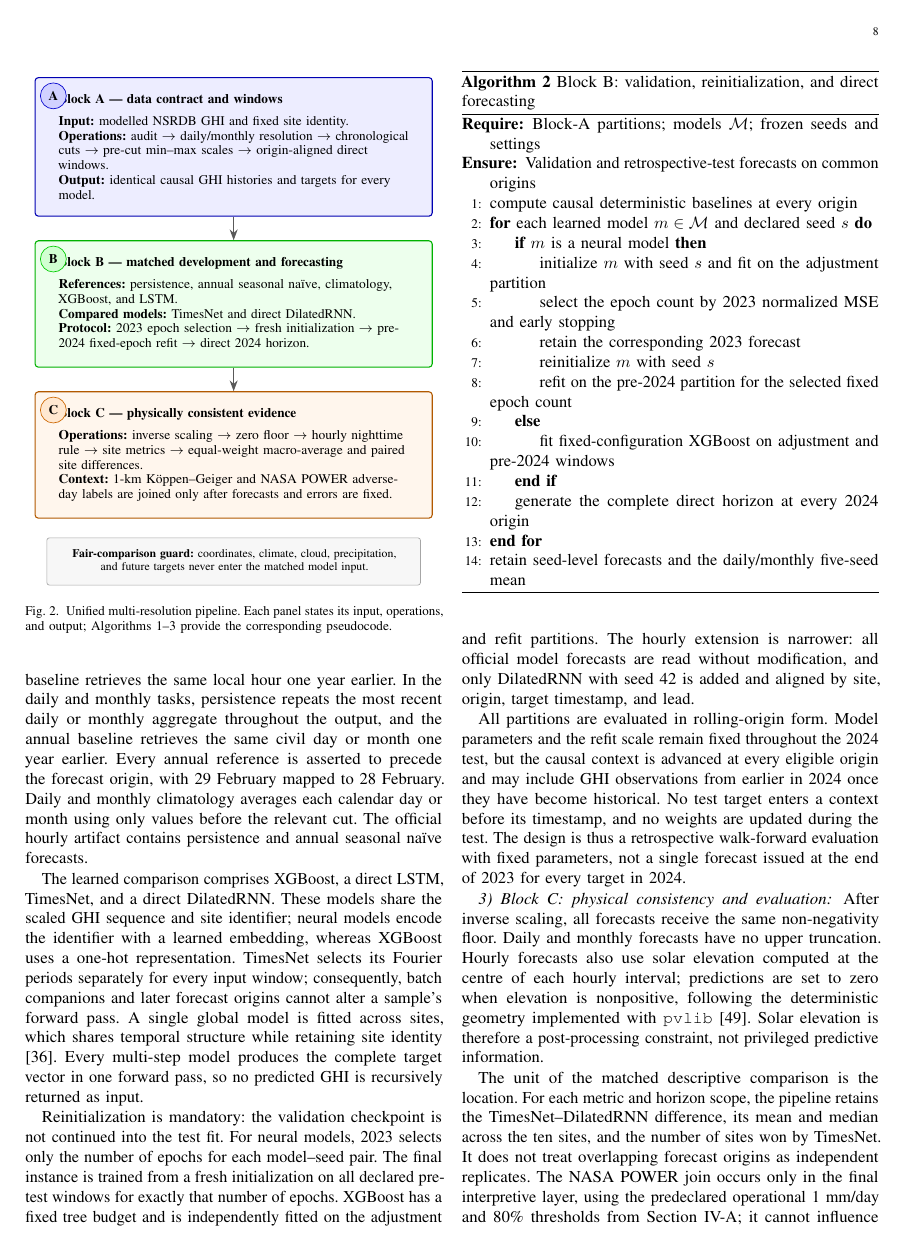
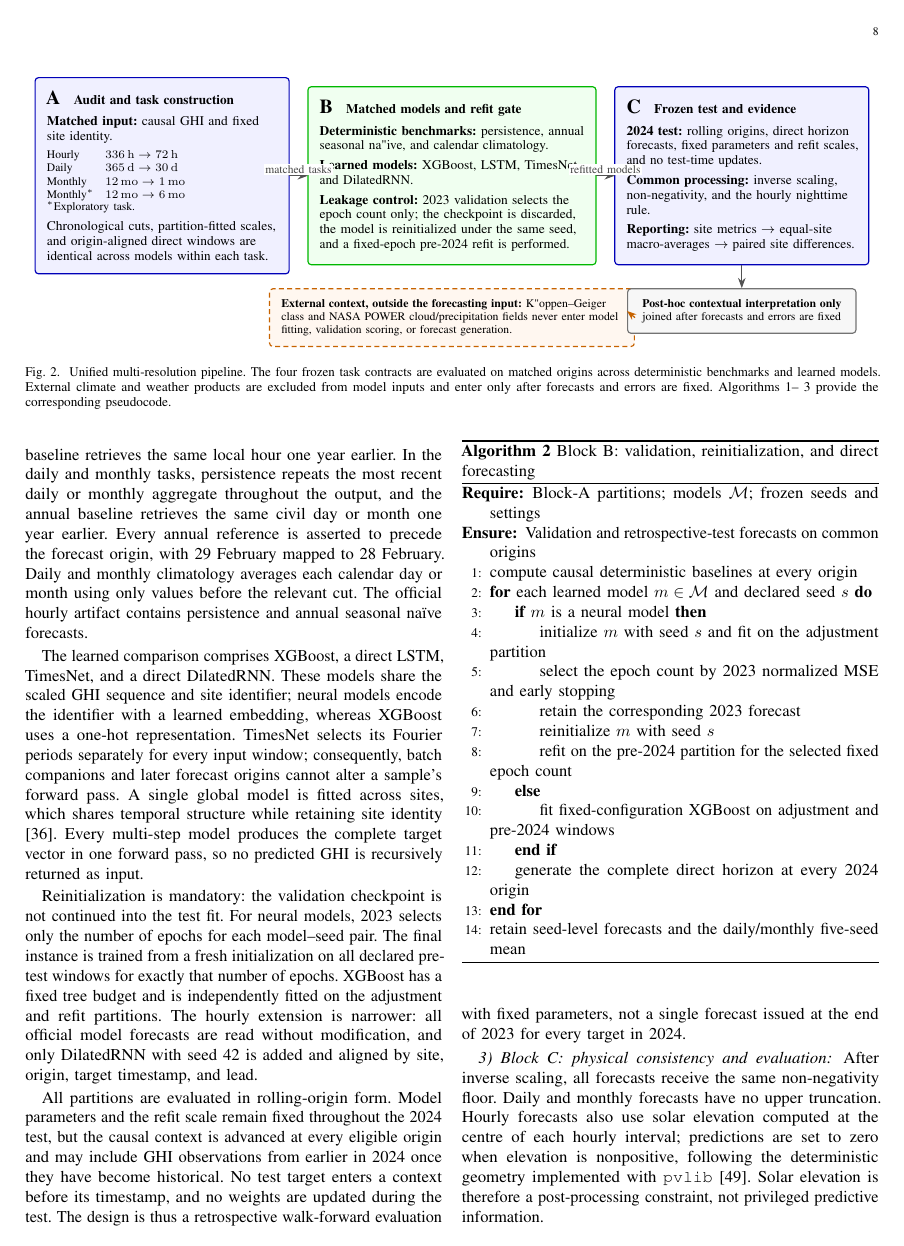
Before and after one commit to enggusttavomn/TCC, a LaTeX paper (overlief/artigo_revista_unificado/main_ieee.tex, which reads overlief/artigo_revista_unificado/figures/pipeline.tex): page 8 of 21. Compiled offline with pdfLaTeX.

Commit message:
Atualizacao automatica do artigo - 2026-08-29 22:07:50

```diff
--- a/overlief/artigo_revista_unificado/figures/pipeline.tex
+++ b/overlief/artigo_revista_unificado/figures/pipeline.tex
@@ -1,117 +1,115 @@
-% The TikZ branch is activated when the document template loads tikz.
-% A package-free fallback keeps this fragment portable across journal classes.
-\ifdefined\tikzset
+% Full-width TikZ overview shared by the Elsevier and IEEE entry points.
 \usetikzlibrary{arrows.meta,positioning}
-  \begin{figure}[!t]
+
+\begin{figure*}[!t]
 \centering
 \begin{tikzpicture}[
   font=\footnotesize,
-    flow/.style={
-      draw=#1!70!black,
-      fill=#1!7,
+  stage/.style={
+    draw=#1!72!black,
+    fill=#1!6,
     rounded corners=2pt,
-      line width=0.65pt,
-      text width=0.84\linewidth,
+    line width=0.7pt,
     align=left,
-      inner xsep=5mm,
-      inner ysep=3.5mm
+    inner xsep=2.5mm,
+    inner ysep=2.8mm,
+    outer sep=0pt
   },
-    badge/.style={
-      circle,
-      draw=#1!80!black,
-      fill=#1!18,
-      minimum size=5.5mm,
-      inner sep=0pt,
-      font=\bfseries\footnotesize
+  flow arrow/.style={
+    -{Stealth[length=2.2mm,width=1.6mm]},
+    draw=black!68,
+    line width=0.8pt
   },
-    arrow/.style={
-      -{Stealth[length=2.3mm,width=1.7mm]},
-      line width=0.8pt,
-      draw=black!65
+  arrow label/.style={
+    fill=white,
+    inner sep=1pt,
+    font=\scriptsize,
+    text=black!72
   },
-    note/.style={
-      draw=black!35,
+  external/.style={
+    draw=orange!78!black,
+    fill=orange!6,
+    densely dashed,
+    rounded corners=2pt,
+    line width=0.7pt,
+    align=left,
+    inner xsep=2.5mm,
+    inner ysep=2.2mm,
+    font=\scriptsize
+  },
+  posthoc/.style={
+    draw=black!55,
     fill=black!3,
-      rounded corners=1.5pt,
-      text width=0.84\linewidth,
+    rounded corners=2pt,
+    line width=0.7pt,
     align=center,
-      inner sep=2.5mm,
+    inner xsep=2.5mm,
+    inner ysep=2.2mm,
     font=\scriptsize
   }
 ]
-  \node[flow=blue] (a) {
-    \textbf{Block A --- data contract and windows}\\[1.5mm]
-    \textbf{Input:} modelled NSRDB GHI and fixed site identity.\\
-    \textbf{Operations:} audit $\rightarrow$ daily/monthly resolution
-    $\rightarrow$ chronological cuts $\rightarrow$ pre-cut min--max scales
-    $\rightarrow$ origin-aligned direct windows.\\
-    \textbf{Output:} identical causal GHI histories and targets for every model.
+
+\node[stage=blue,text width=0.27\textwidth] (stage-a) {
+  {\large\bfseries A}\quad\textbf{Audit and task construction}\\[1.4mm]
+  \textbf{Matched input:} causal GHI and fixed site identity.\\[1.2mm]
+  {\scriptsize
+  \begin{tabular}{@{}l@{\quad}l@{}}
+    Hourly & $336\,\mathrm{h}\rightarrow72\,\mathrm{h}$ \\
+    Daily & $365\,\mathrm{d}\rightarrow30\,\mathrm{d}$ \\
+    Monthly & $12\,\mathrm{mo}\rightarrow1\,\mathrm{mo}$ \\
+    Monthly$^{\ast}$ & $12\,\mathrm{mo}\rightarrow6\,\mathrm{mo}$
+  \end{tabular}}\\[-0.2mm]
+  {\scriptsize $^{\ast}$Exploratory task.}\\[1.2mm]
+  Chronological cuts, partition-fitted scales, and origin-aligned direct
+  windows are identical across models within each task.
 };
-  \node[badge=blue,anchor=north west,xshift=2mm,yshift=-2mm]
-    at (a.north west) {A};
 
-  \node[flow=green,below=5mm of a] (b) {
-    \textbf{Block B --- matched development and forecasting}\\[1.5mm]
-    \textbf{References:} persistence, annual seasonal na\"ive, climatology,
-    XGBoost, and LSTM.\\
-    \textbf{Compared models:} TimesNet and direct DilatedRNN.\\
-    \textbf{Protocol:} 2023 epoch selection $\rightarrow$ fresh initialization
-    $\rightarrow$ pre-2024 fixed-epoch refit $\rightarrow$ direct 2024 horizon.
+\node[stage=green,text width=0.31\textwidth,right=4mm of stage-a] (stage-b) {
+  {\large\bfseries B}\quad\textbf{Matched models and refit gate}\\[1.4mm]
+  \textbf{Deterministic benchmarks:} persistence, annual seasonal na"ive,
+  and calendar climatology.\\[1.0mm]
+  \textbf{Learned models:} XGBoost, LSTM, TimesNet, and DilatedRNN.\\[1.0mm]
+  \textbf{Leakage control:} 2023 validation selects the epoch count only;
+  the checkpoint is discarded, the model is reinitialized under the same
+  seed, and a fixed-epoch pre-2024 refit is performed.
 };
-  \node[badge=green,anchor=north west,xshift=2mm,yshift=-2mm]
-    at (b.north west) {B};
 
-  \node[flow=orange,below=5mm of b] (c) {
-    \textbf{Block C --- physically consistent evidence}\\[1.5mm]
-    \textbf{Operations:} inverse scaling $\rightarrow$ zero floor
-    $\rightarrow$ hourly nighttime rule $\rightarrow$ site metrics
-    $\rightarrow$ equal-weight macro-average and paired site differences.\\
-    \textbf{Context:} 1-km K\"oppen--Geiger and NASA POWER adverse-day labels
-    are joined only after forecasts and errors are fixed.
+\node[stage=blue,text width=0.27\textwidth,right=4mm of stage-b] (stage-c) {
+  {\large\bfseries C}\quad\textbf{Frozen test and evidence}\\[1.4mm]
+  \textbf{2024 test:} rolling origins, direct horizon forecasts, fixed
+  parameters and refit scales, and no test-time updates.\\[1.0mm]
+  \textbf{Common processing:} inverse scaling, non-negativity, and the hourly
+  nighttime rule.\\[1.0mm]
+  \textbf{Reporting:} site metrics $\rightarrow$ equal-site macro-averages
+  $\rightarrow$ paired site differences.
 };
-  \node[badge=orange,anchor=north west,xshift=2mm,yshift=-2mm]
-    at (c.north west) {C};
 
-  \draw[arrow] (a.south) -- (b.north);
-  \draw[arrow] (b.south) -- (c.north);
+\draw[flow arrow] (stage-a.east) --
+  node[arrow label,above] {matched tasks} (stage-b.west);
+\draw[flow arrow] (stage-b.east) --
+  node[arrow label,above] {refitted models} (stage-c.west);
 
-  \node[note,below=4mm of c] (guard) {
-    \textbf{Fair-comparison guard:} coordinates, climate, cloud, precipitation,
-    and future targets never enter the matched model input.
+\node[external,text width=0.40\textwidth,below=5mm of stage-b] (external-data) {
+  \textbf{External context, outside the forecasting input:}
+  K"oppen--Geiger class and NASA POWER cloud/precipitation fields never enter
+  model fitting, validation scoring, or forecast generation.
 };
+
+\node[posthoc,text width=0.24\textwidth,below=5mm of stage-c] (interpretation) {
+  \textbf{Post-hoc contextual interpretation only}\\
+  joined after forecasts and errors are fixed
+};
+
+\draw[flow arrow] (stage-c.south) -- (interpretation.north);
+\draw[-{Stealth[length=2.0mm,width=1.5mm]},densely dashed,
+      draw=orange!78!black,line width=0.75pt]
+  (external-data.east) -- (interpretation.west);
+
 \end{tikzpicture}
-  \caption{Unified multi-resolution pipeline. Each panel states its input,
-  operations, and output; Algorithms~\ref{alg:block_a}--\ref{alg:block_c}
-  provide the corresponding pseudocode.}
+\caption{Unified multi-resolution pipeline. The four frozen task contracts are
+evaluated on matched origins across deterministic benchmarks and learned
+models. External climate and weather products are excluded from model inputs
+and enter only after forecasts and errors are fixed. Algorithms~\ref{alg:block_a}--
+\ref{alg:block_c} provide the corresponding pseudocode.}
 \label{fig:pipeline}
-  \end{figure}
-\else
-  \begin{figure}[!t]
-  \centering
-  \setlength{\fboxsep}{6pt}
-  \begin{minipage}{0.96\linewidth}
-  \fcolorbox{blue!65!black}{blue!5}{%
-    \parbox{0.91\linewidth}{\footnotesize
-    \textbf{A --- Data contract and windows.}
-    Modelled NSRDB GHI and site identity are audited, resolved, split,
-    scaled before each cut, and converted to aligned direct windows.}}
-  \par\smallskip
-  \centering$\Downarrow$\par\smallskip
-  \fcolorbox{green!55!black}{green!5}{%
-    \parbox{0.91\linewidth}{\footnotesize
-    \textbf{B --- Matched development and forecasting.}
-    Common origins support deterministic references, XGBoost, LSTM, TimesNet,
-    and DilatedRNN; 2023 selects epochs before a fresh pre-2024 refit.}}
-  \par\smallskip
-  \centering$\Downarrow$\par\smallskip
-  \fcolorbox{orange!70!black}{orange!7}{%
-    \parbox{0.91\linewidth}{\footnotesize
-    \textbf{C --- Physically consistent evidence.}
-    Inverse scaling and common physical rules precede site-wise metrics,
-    macro-averages, paired differences, and post-hoc contextual joins.}}
-  \end{minipage}
-  \caption{Unified multi-resolution pipeline. Each block is formalized by a
-  separate pseudocode in Algorithms~\ref{alg:block_a}--\ref{alg:block_c}.}
-  \label{fig:pipeline}
-  \end{figure}
-\fi
+\end{figure*}
```
Also changed, not shown: overlief/artigo_revista_unificado/README.md. Lines whose indentation alone changed are shown as unchanged.
